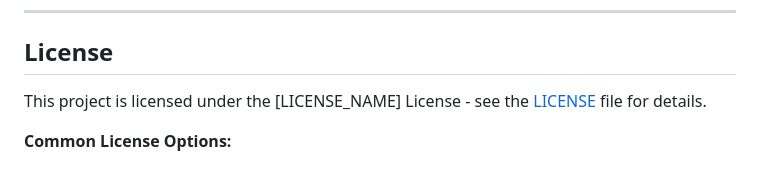
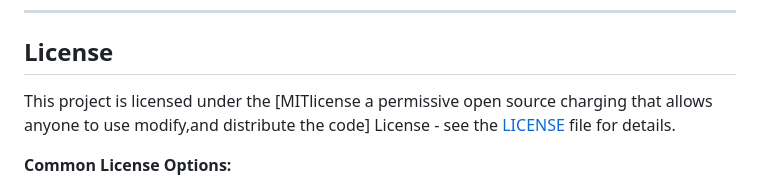
Before and after one commit to christinabijuviiic-cpu/HireSafe, a Markdown page: README.md, the part around one of its changes. GitHub-like rendering.

```diff
--- a/README.md
+++ b/README.md
@@ -144,7 +148,7 @@ If you used AI tools during development, document them here for transparency:
 
 ## License
 
-This project is licensed under the [LICENSE_NAME] License - see the [LICENSE](LICENSE) file for details.
+This project is licensed under the [MITlicense a permissive open source charging that allows anyone to use modify,and distribute the code] License - see the [LICENSE](LICENSE) file for details.
 
 **Common License Options:**
 - MIT License (Permissive, widely used)
```
Also changed, not shown: other parts of README.md (+4 -0 lines).
